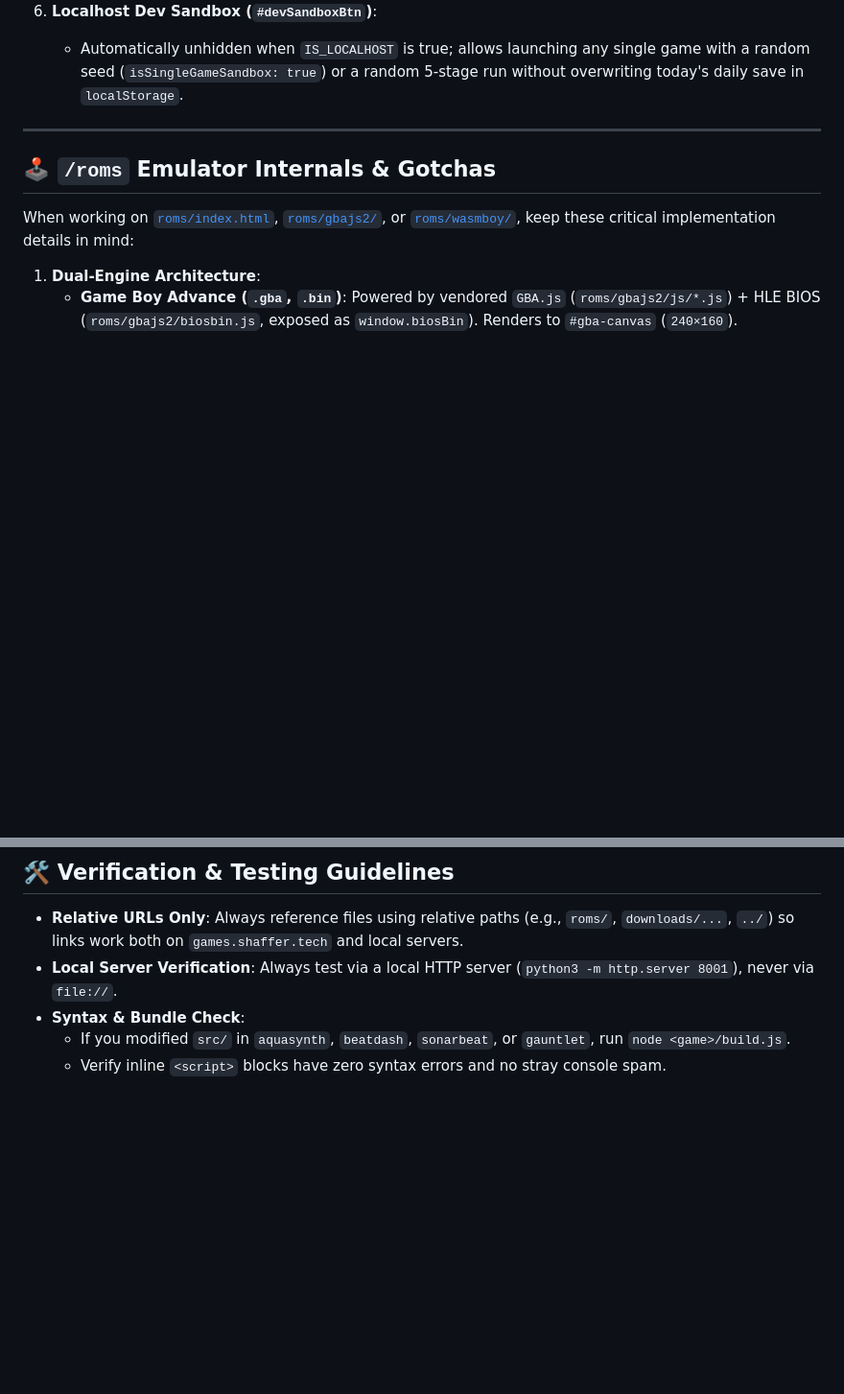
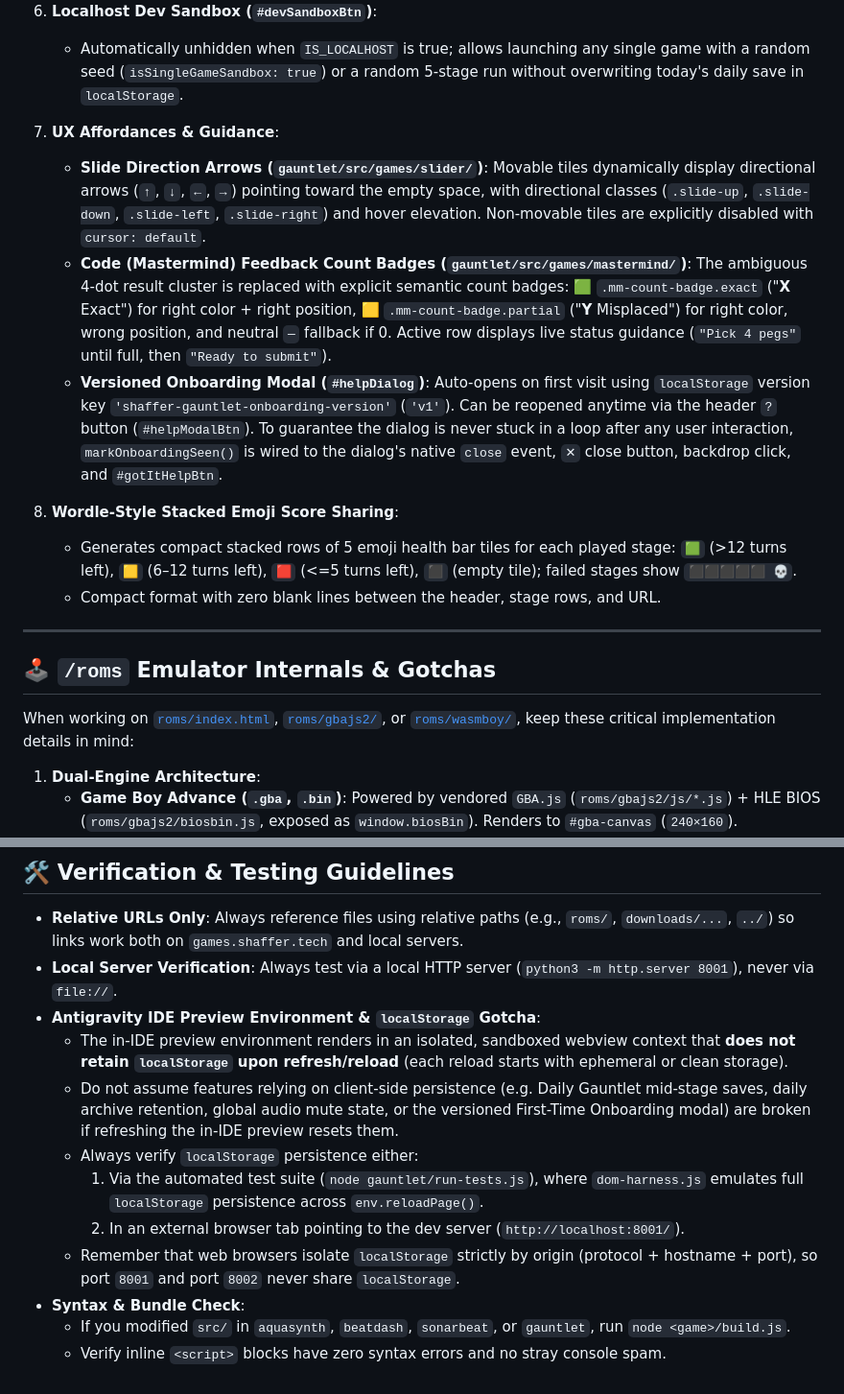
Before and after one commit to SteveShaffer/games, a Markdown page: AGENTS.md, 2 parts joined by grey strips. Shown at 96% size. Drawn GitHub-style; blank space fills up the shorter version.

Commit message:
docs: record Antigravity IDE localStorage gotcha, 15-game roster, and UX affordances in AGENTS.md and README.md

```diff
--- a/AGENTS.md
+++ b/AGENTS.md
@@ -147,6 +147,13 @@ When working on [`gauntlet/src/`](gauntlet/src/) (`index.html`, `style.css`, `ma
     *   In **Code** (`mastermind`), `.mastermind-widget` and `.mm-history` use `flex: 1; min-height: 0; overflow-y: auto;` so all rows (`#1` through the active row) stay in the DOM and scroll smoothly when guesses exceed 5 rows, with the `Submit` button (`.mm-submit-btn`) placed below the 6 color buttons (`.mm-controls-bottom`).
 6.  **Localhost Dev Sandbox (`#devSandboxBtn`)**:
     *   Automatically unhidden when `IS_LOCALHOST` is true; allows launching any single game with a random seed (`isSingleGameSandbox: true`) or a random 5-stage run without overwriting today's daily save in `localStorage`.
+7.  **UX Affordances & Guidance**:
+    *   **Slide Direction Arrows (`gauntlet/src/games/slider/`)**: Movable tiles dynamically display directional arrows (`↑`, `↓`, `←`, `→`) pointing toward the empty space, with directional classes (`.slide-up`, `.slide-down`, `.slide-left`, `.slide-right`) and hover elevation. Non-movable tiles are explicitly disabled with `cursor: default`.
+    *   **Code (Mastermind) Feedback Count Badges (`gauntlet/src/games/mastermind/`)**: The ambiguous 4-dot result cluster is replaced with explicit semantic count badges: 🟩 `.mm-count-badge.exact` ("**X** Exact") for right color + right position, 🟨 `.mm-count-badge.partial` ("**Y** Misplaced") for right color, wrong position, and neutral `—` fallback if 0. Active row displays live status guidance (`"Pick 4 pegs"` until full, then `"Ready to submit"`).
+    *   **Versioned Onboarding Modal (`#helpDialog`)**: Auto-opens on first visit using `localStorage` version key `'shaffer-gauntlet-onboarding-version'` (`'v1'`). Can be reopened anytime via the header `?` button (`#helpModalBtn`). To guarantee the dialog is never stuck in a loop after any user interaction, `markOnboardingSeen()` is wired to the dialog's native `close` event, `✕` close button, backdrop click, and `#gotItHelpBtn`.
+8.  **Wordle-Style Stacked Emoji Score Sharing**:
+    *   Generates compact stacked rows of 5 emoji health bar tiles for each played stage: `🟩` (>12 turns left), `🟨` (6–12 turns left), `🟥` (<=5 turns left), `⬛` (empty tile); failed stages show `⬛⬛⬛⬛⬛ 💀`.
+    *   Compact format with zero blank lines between the header, stage rows, and URL.
 
 ---
 
@@ -192,6 +199,13 @@ In the `<script>` block at the bottom of [`index.html`](index.html), attach `pla
 
 *   **Relative URLs Only**: Always reference files using relative paths (e.g., `roms/`, `downloads/...`, `../`) so links work both on `games.shaffer.tech` and local servers.
 *   **Local Server Verification**: Always test via a local HTTP server (`python3 -m http.server 8001`), never via `file://`.
+*   **Antigravity IDE Preview Environment & `localStorage` Gotcha**:
+    *   The in-IDE preview environment renders in an isolated, sandboxed webview context that **does not retain `localStorage` upon refresh/reload** (each reload starts with ephemeral or clean storage).
+    *   Do not assume features relying on client-side persistence (e.g. Daily Gauntlet mid-stage saves, daily archive retention, global audio mute state, or the versioned First-Time Onboarding modal) are broken if refreshing the in-IDE preview resets them.
+    *   Always verify `localStorage` persistence either:
+        1.  Via the automated test suite (`node gauntlet/run-tests.js`), where `dom-harness.js` emulates full `localStorage` persistence across `env.reloadPage()`.
+        2.  In an external browser tab pointing to the dev server (`http://localhost:8001/`).
+    *   Remember that web browsers isolate `localStorage` strictly by origin (protocol + hostname + port), so port `8001` and port `8002` never share `localStorage`.
 *   **Syntax & Bundle Check**:
     *   If you modified `src/` in `aquasynth`, `beatdash`, `sonarbeat`, or `gauntlet`, run `node <game>/build.js`.
     *   Verify inline `<script>` blocks have zero syntax errors and no stray console spam.
```
Also changed, not shown: 1 other file.
